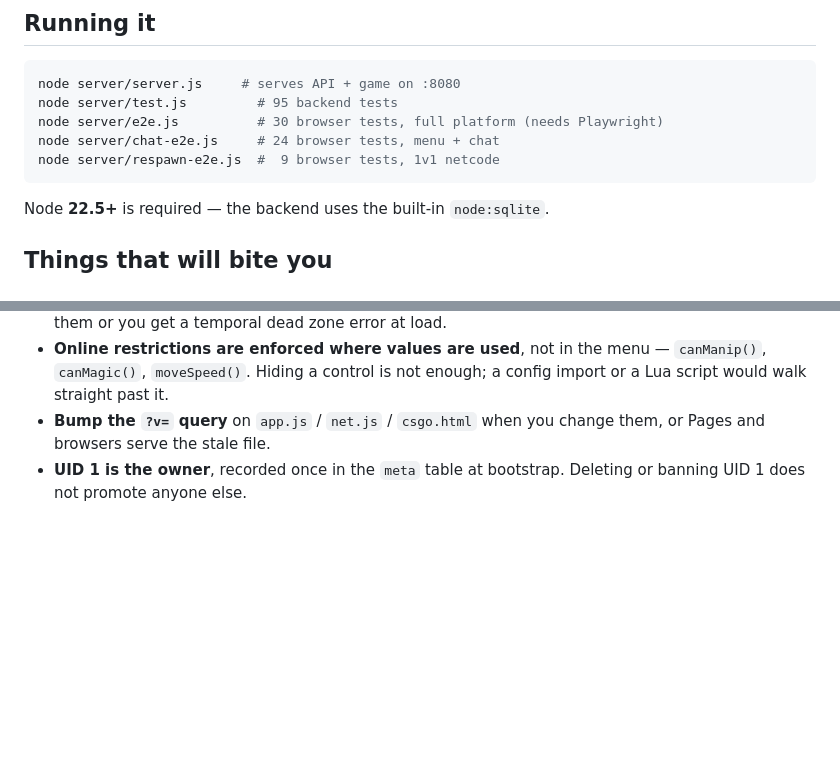
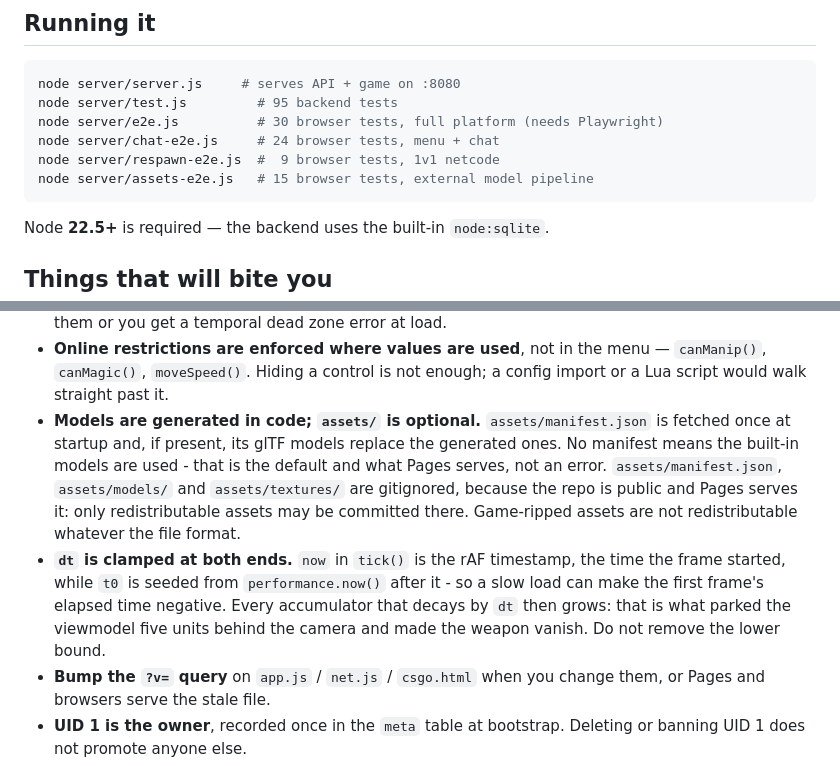
Before and after one commit to aauserrainy/hvh, a Markdown page: CLAUDE.md, 2 parts joined by grey strips. Drawn GitHub-style; blank space fills up the shorter version.

Commit message:
Document the model pipeline and the dt clamp in the project notes
Adds server/assets-e2e.js to the list of suites, records that assets/ is an
optional hook whose models-and-textures paths are gitignored because the repo
is public, and warns against removing dt's lower bound - that clamp is what
stops a slow first frame from inflating every accumulator that decays by dt.

Co-Authored-By: Claude Opus 5 <noreply@anthropic.com>
Claude-Session: https://claude.ai/code/session_01RTNajeQXjoz4XqBvG3yiiv

````diff
--- a/CLAUDE.md
+++ b/CLAUDE.md
@@ -37,6 +37,7 @@ node server/test.js         # 95 backend tests
 node server/e2e.js          # 30 browser tests, full platform (needs Playwright)
 node server/chat-e2e.js     # 24 browser tests, menu + chat
 node server/respawn-e2e.js  #  9 browser tests, 1v1 netcode
+node server/assets-e2e.js   # 15 browser tests, external model pipeline
 ```
 
 Node **22.5+** is required — the backend uses the built-in `node:sqlite`.
@@ -69,6 +70,19 @@ Node **22.5+** is required — the backend uses the built-in `node:sqlite`.
 - **Online restrictions are enforced where values are used**, not in the menu —
   `canManip()`, `canMagic()`, `moveSpeed()`. Hiding a control is not enough; a
   config import or a Lua script would walk straight past it.
+- **Models are generated in code; `assets/` is optional.** `assets/manifest.json`
+  is fetched once at startup and, if present, its glTF models replace the
+  generated ones. No manifest means the built-in models are used - that is the
+  default and what Pages serves, not an error. `assets/manifest.json`,
+  `assets/models/` and `assets/textures/` are gitignored, because the repo is
+  public and Pages serves it: only redistributable assets may be committed
+  there. Game-ripped assets are not redistributable whatever the file format.
+- **`dt` is clamped at both ends.** `now` in `tick()` is the rAF timestamp, the
+  time the frame started, while `t0` is seeded from `performance.now()` after
+  it - so a slow load can make the first frame's elapsed time negative. Every
+  accumulator that decays by `dt` then grows: that is what parked the viewmodel
+  five units behind the camera and made the weapon vanish. Do not remove the
+  lower bound.
 - **Bump the `?v=` query** on `app.js` / `net.js` / `csgo.html` when you change
   them, or Pages and browsers serve the stale file.
 - **UID 1 is the owner**, recorded once in the `meta` table at bootstrap. Deleting
````
